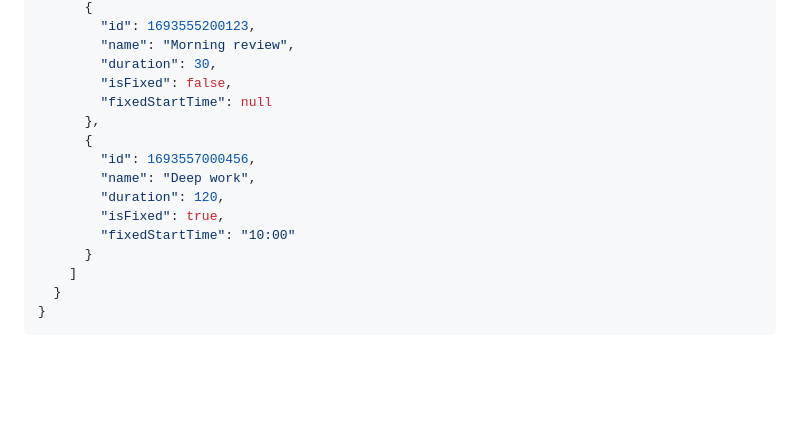
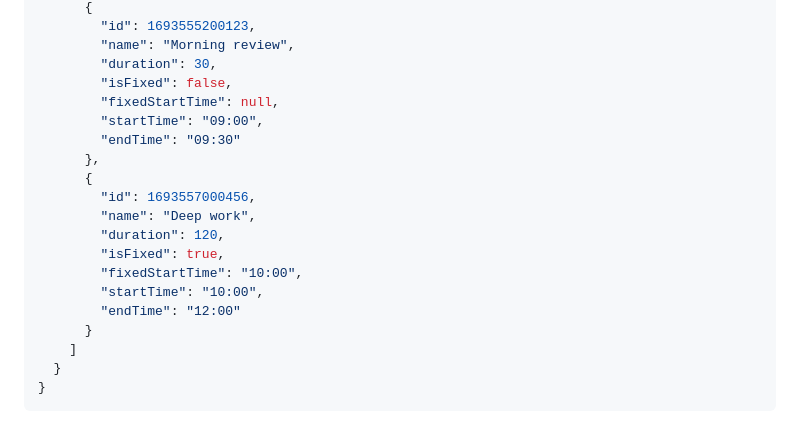
Before and after one commit to behroozsepehry/scheduler, a Markdown page: README.md, the part around the change. Drawn GitHub-style; blank space fills up the shorter version.

Commit message:
Fix JSON format in README

```diff
--- a/README.md
+++ b/README.md
@@ -94,14 +94,18 @@ The exported history is a JSON object keyed by ISO date strings (`YYYY-MM-DD`).
         "name": "Morning review",
         "duration": 30,
         "isFixed": false,
-        "fixedStartTime": null
+        "fixedStartTime": null,
+        "startTime": "09:00",
+        "endTime": "09:30"
       },
       {
         "id": 1693557000456,
         "name": "Deep work",
         "duration": 120,
         "isFixed": true,
-        "fixedStartTime": "10:00"
+        "fixedStartTime": "10:00",
+        "startTime": "10:00",
+        "endTime": "12:00"
       }
     ]
   }
```
